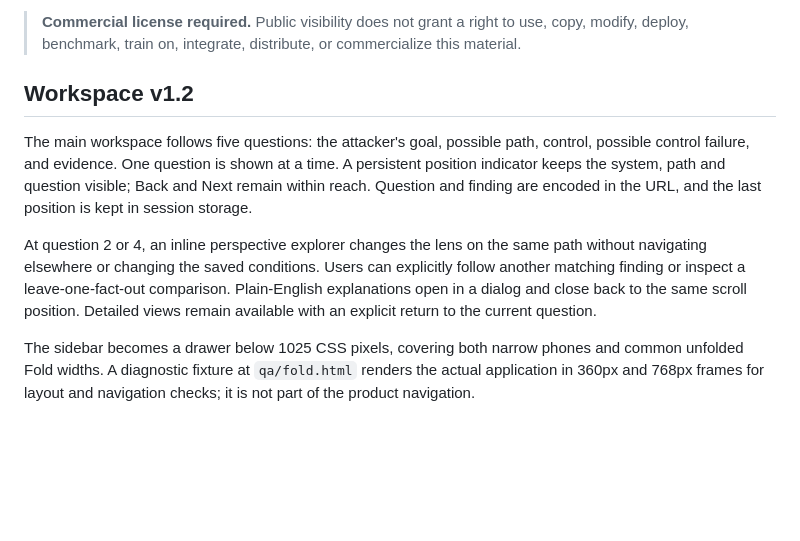
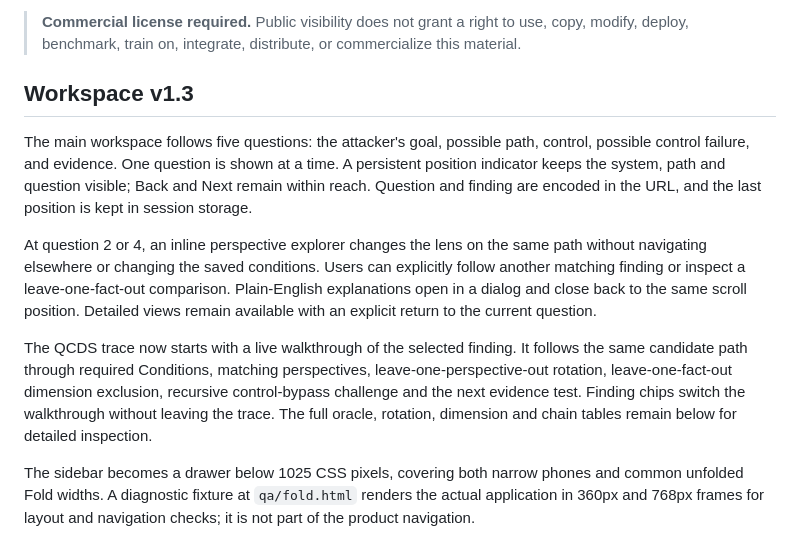
Before and after one commit to iampathat/thesyntractvision, a Markdown page: qcds-security-lab/README.md, the part around the change. GitHub-like rendering; blank space fills up the shorter version.

Commit message:
Document Security Lab v1.3 guided trace

```diff
--- a/qcds-security-lab/README.md
+++ b/qcds-security-lab/README.md
@@ -7,11 +7,13 @@ QCDS Security Lab is a separately licensed commercial QCDS surface for AI threat
 
 > **Commercial license required.** Public visibility does not grant a right to use, copy, modify, deploy, benchmark, train on, integrate, distribute, or commercialize this material.
 
-## Workspace v1.2
+## Workspace v1.3
 
 The main workspace follows five questions: the attacker's goal, possible path, control, possible control failure, and evidence. One question is shown at a time. A persistent position indicator keeps the system, path and question visible; Back and Next remain within reach. Question and finding are encoded in the URL, and the last position is kept in session storage.
 
 At question 2 or 4, an inline perspective explorer changes the lens on the same path without navigating elsewhere or changing the saved conditions. Users can explicitly follow another matching finding or inspect a leave-one-fact-out comparison. Plain-English explanations open in a dialog and close back to the same scroll position. Detailed views remain available with an explicit return to the current question.
+
+The QCDS trace now starts with a live walkthrough of the selected finding. It follows the same candidate path through required Conditions, matching perspectives, leave-one-perspective-out rotation, leave-one-fact-out dimension exclusion, recursive control-bypass challenge and the next evidence test. Finding chips switch the walkthrough without leaving the trace. The full oracle, rotation, dimension and chain tables remain below for detailed inspection.
 
 The sidebar becomes a drawer below 1025 CSS pixels, covering both narrow phones and common unfolded Fold widths. A diagnostic fixture at `qa/fold.html` renders the actual application in 360px and 768px frames for layout and navigation checks; it is not part of the product navigation.
 
```
